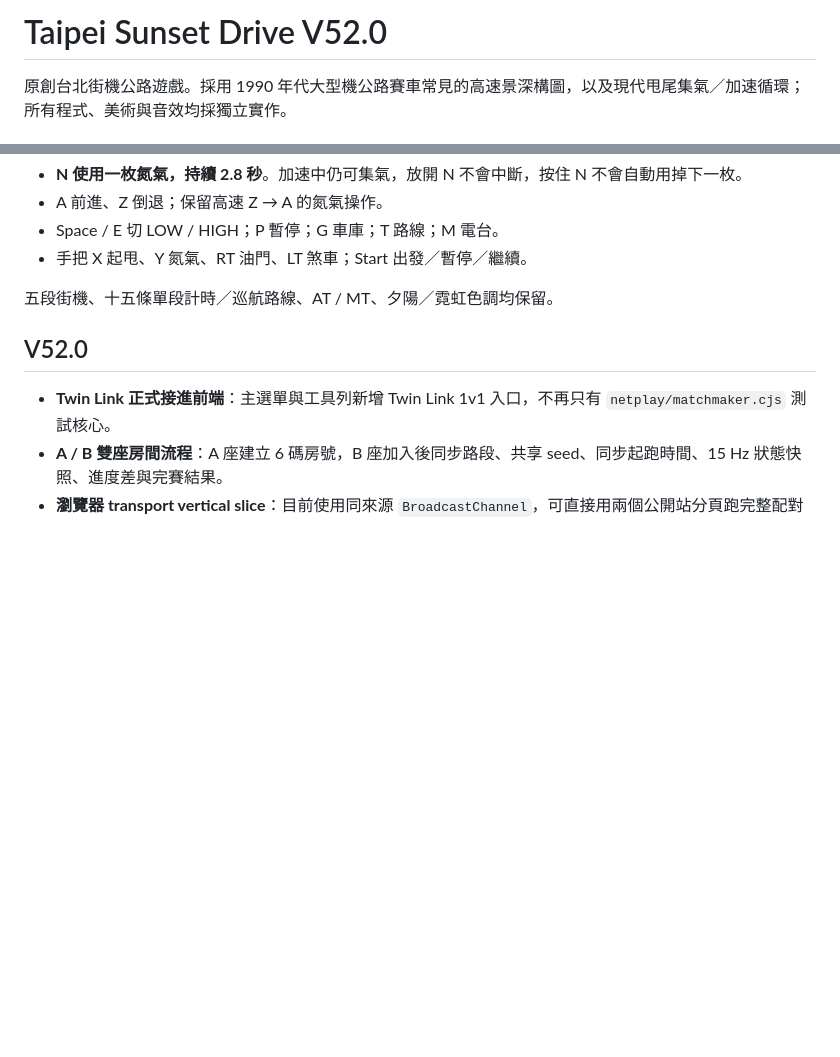
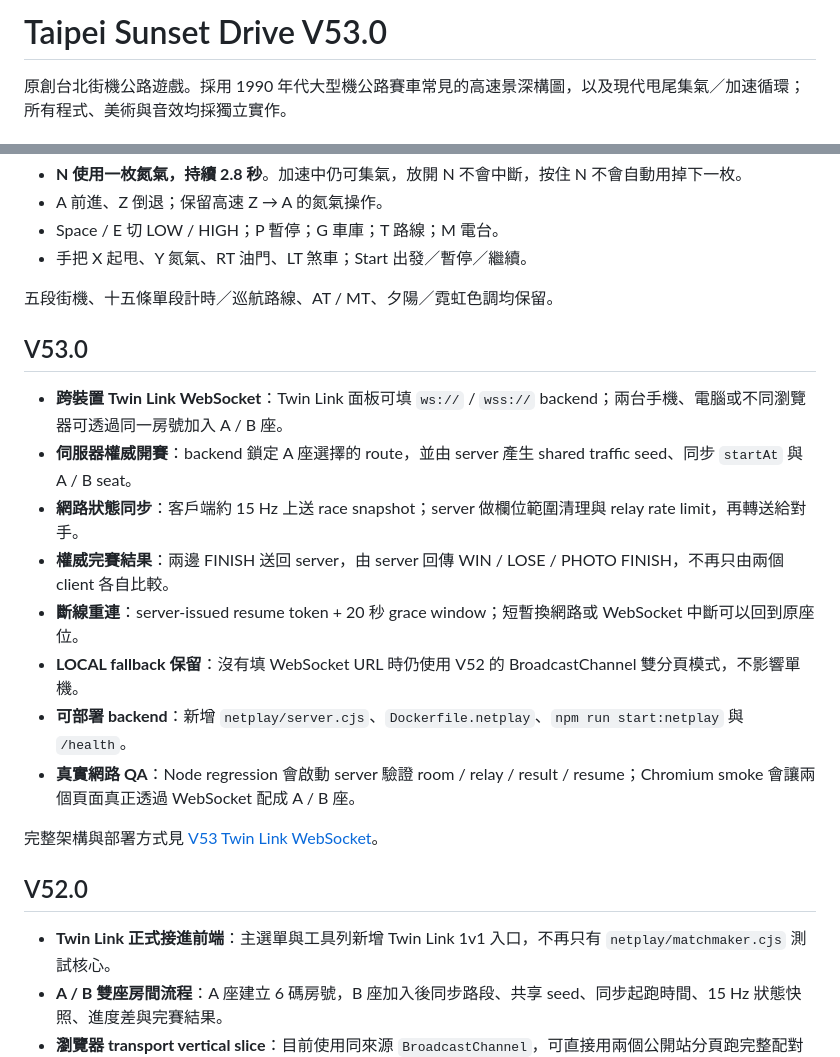
Before and after one commit to kevin781130-netizen/Outrun-Taipei, a Markdown page: README.md, 2 parts joined by grey strips. GitHub-like rendering; blank space fills up the shorter version.

Commit message:
Document V53 cross-device Twin Link

```diff
--- a/README.md
+++ b/README.md
@@ -1,4 +1,4 @@
-# Taipei Sunset Drive V52.0
+# Taipei Sunset Drive V53.0
 
 原創台北街機公路遊戲。採用 1990 年代大型機公路賽車常見的高速景深構圖，以及現代甩尾集氣／加速循環；所有程式、美術與音效均採獨立實作。
 
@@ -15,6 +15,19 @@
 - 手把 X 起甩、Y 氮氣、RT 油門、LT 煞車；Start 出發／暫停／繼續。
 
 五段街機、十五條單段計時／巡航路線、AT / MT、夕陽／霓虹色調均保留。
+
+## V53.0
+
+- **跨裝置 Twin Link WebSocket**：Twin Link 面板可填 `ws://` / `wss://` backend；兩台手機、電腦或不同瀏覽器可透過同一房號加入 A / B 座。
+- **伺服器權威開賽**：backend 鎖定 A 座選擇的 route，並由 server 產生 shared traffic seed、同步 `startAt` 與 A / B seat。
+- **網路狀態同步**：客戶端約 15 Hz 上送 race snapshot；server 做欄位範圍清理與 relay rate limit，再轉送給對手。
+- **權威完賽結果**：兩邊 FINISH 送回 server，由 server 回傳 WIN / LOSE / PHOTO FINISH，不再只由兩個 client 各自比較。
+- **斷線重連**：server-issued resume token + 20 秒 grace window；短暫換網路或 WebSocket 中斷可以回到原座位。
+- **LOCAL fallback 保留**：沒有填 WebSocket URL 時仍使用 V52 的 BroadcastChannel 雙分頁模式，不影響單機。
+- **可部署 backend**：新增 `netplay/server.cjs`、`Dockerfile.netplay`、`npm run start:netplay` 與 `/health`。
+- **真實網路 QA**：Node regression 會啟動 server 驗證 room / relay / result / resume；Chromium smoke 會讓兩個頁面真正透過 WebSocket 配成 A / B 座。
+
+完整架構與部署方式見 [V53 Twin Link WebSocket](docs/V53_Twin_Link_WebSocket.md)。
 
 ## V52.0
 
```
